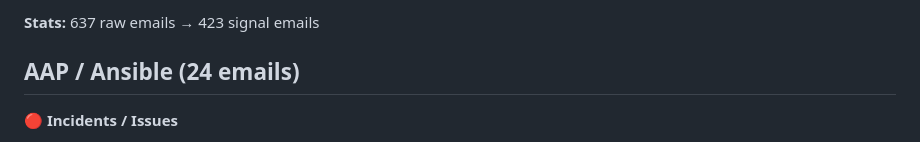
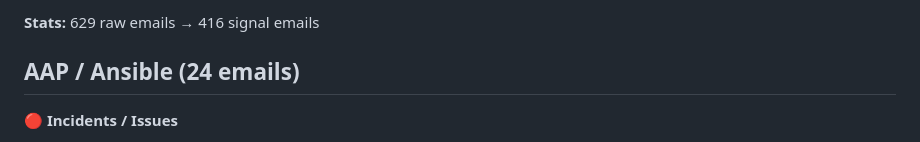
Before and after one commit to mcglothi/ai-knowledge-base, a Markdown page: work/infra-intel-last30.md, the part around one of its changes. Rendered like a GitHub page.

Commit message:
AI Update: ingest run 2026-04-25 18:02 — email+teams intel refreshed

```diff
--- a/work/infra-intel-last30.md
+++ b/work/infra-intel-last30.md
@@ -3,5 +3,5 @@
 
-**Stats:** 637 raw emails → 423 signal emails
+**Stats:** 629 raw emails → 416 signal emails
 
 ## AAP / Ansible (24 emails)
 
```
Also changed, not shown: other parts of work/infra-intel-last30.md (+1 -1 lines), work/teams-intel-last30.md (+13 -13 lines).
